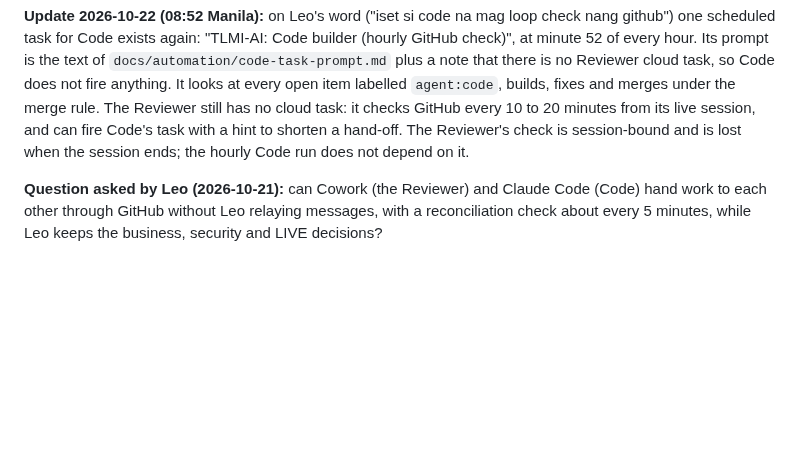
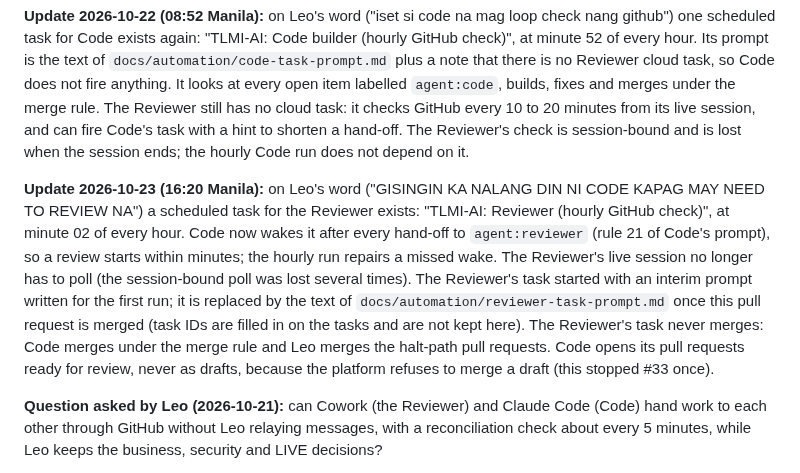
Before and after one commit to lheiiyy/TLMI-AI, a Markdown page: docs/AUTOMATION.md, the part around the change. GitHub-like rendering; blank space fills up the shorter version.

Commit message:
docs(automation): record the Reviewer scheduled task and the wake
Co-Authored-By: Claude Sonnet 5.5 <noreply@anthropic.com>
Claude-Session: https://claude.ai/code/session_01P6yRP8wgwaMu82brWoG4X2

```diff
--- a/docs/AUTOMATION.md
+++ b/docs/AUTOMATION.md
@@ -5,6 +5,8 @@
 **Update 2026-10-21 (17:25 Manila):** Leo deleted both cloud tasks he had allowed (the Reviewer's hourly task and the pilot Code task). No cloud task exists now, and none is recreated unless Leo asks. Code works only in Leo's own Code session (started by Leo, with `/loop 20m` to look at GitHub); the Reviewer works in its live session. Nothing wakes the other side: the baton labels and the 20-minute checks are the hand-off, as in section 3, "Until then". The prompts in `docs/automation/` stay as the text to use if Leo asks for a cloud task again; before reuse, each needs the footer sentence of the verdict definition (section 5.2), which they do not yet carry. Sections 5 to 11 describe the design and the pilot as they were when written.
 
 **Update 2026-10-22 (08:52 Manila):** on Leo's word ("iset si code na mag loop check nang github") one scheduled task for Code exists again: "TLMI-AI: Code builder (hourly GitHub check)", at minute 52 of every hour. Its prompt is the text of `docs/automation/code-task-prompt.md` plus a note that there is no Reviewer cloud task, so Code does not fire anything. It looks at every open item labelled `agent:code`, builds, fixes and merges under the merge rule. The Reviewer still has no cloud task: it checks GitHub every 10 to 20 minutes from its live session, and can fire Code's task with a hint to shorten a hand-off. The Reviewer's check is session-bound and is lost when the session ends; the hourly Code run does not depend on it.
+
+**Update 2026-10-23 (16:20 Manila):** on Leo's word ("GISINGIN KA NALANG DIN NI CODE KAPAG MAY NEED TO REVIEW NA") a scheduled task for the Reviewer exists: "TLMI-AI: Reviewer (hourly GitHub check)", at minute 02 of every hour. Code now wakes it after every hand-off to `agent:reviewer` (rule 21 of Code's prompt), so a review starts within minutes; the hourly run repairs a missed wake. The Reviewer's live session no longer has to poll (the session-bound poll was lost several times). The Reviewer's task started with an interim prompt written for the first run; it is replaced by the text of `docs/automation/reviewer-task-prompt.md` once this pull request is merged (task IDs are filled in on the tasks and are not kept here). The Reviewer's task never merges: Code merges under the merge rule and Leo merges the halt-path pull requests. Code opens its pull requests ready for review, never as drafts, because the platform refuses to merge a draft (this stopped #33 once).
 
 **Question asked by Leo (2026-10-21):** can Cowork (the Reviewer) and Claude Code (Code) hand work to each other through GitHub without Leo relaying messages, with a reconciliation check about every 5 minutes, while Leo keeps the business, security and LIVE decisions?
 
```
